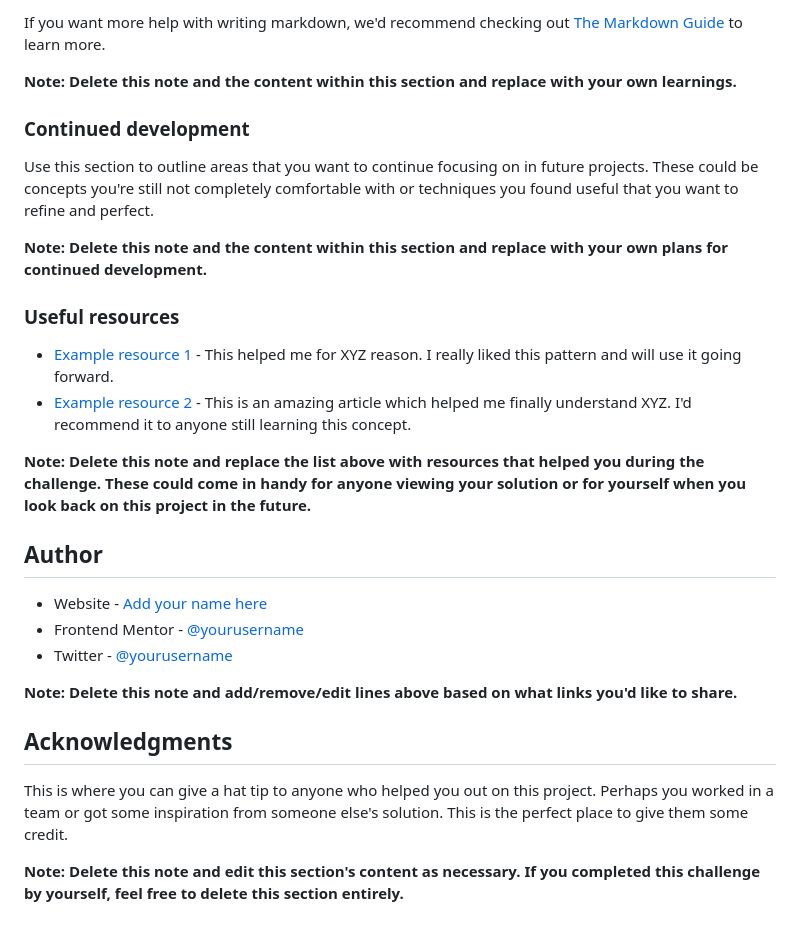
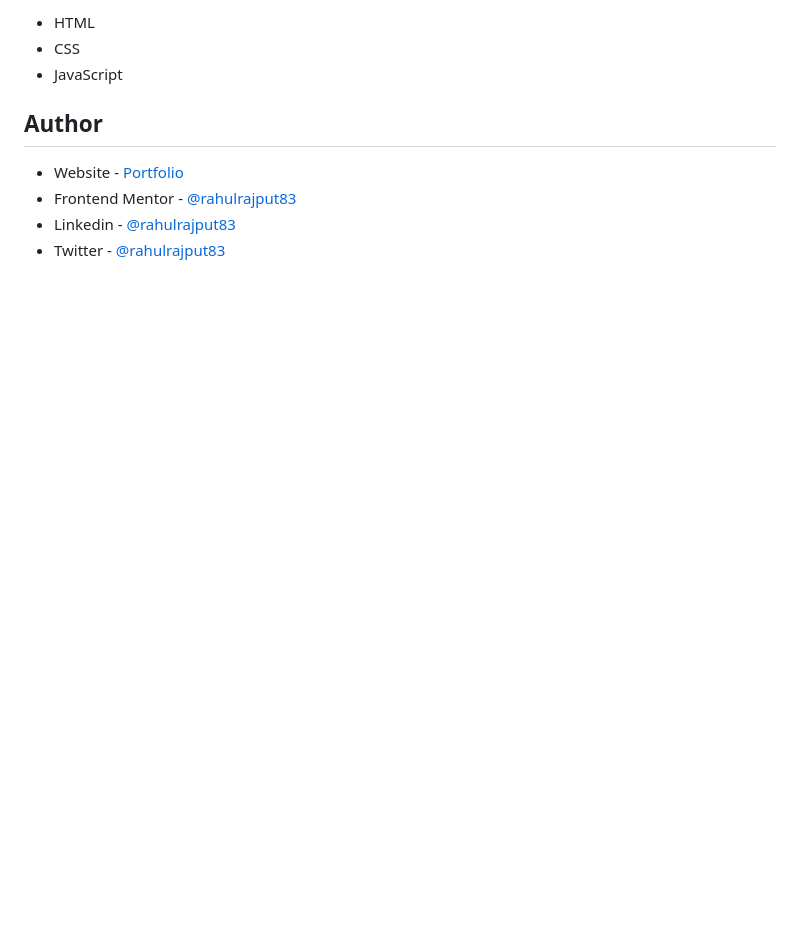
Before and after one commit to rahulrajput83/tip-calculator-app, a Markdown page: README-template.md, the part around the change printed below. GitHub-like rendering; blank space fills up the shorter version.

```diff
--- a/README-template.md
+++ b/README-template.md
@@ -82,30 +36,10 @@ const proudOfThisFunc = () => {
-If you want more help with writing markdown, we'd recommend checking out [The Markdown Guide](https://www.markdownguide.org/) to learn more.
-
-**Note: Delete this note and the content within this section and replace with your own learnings.**
-
-### Continued development
-
-Use this section to outline areas that you want to continue focusing on in future projects. These could be concepts you're still not completely comfortable with or techniques you found useful that you want to refine and perfect.
-
-**Note: Delete this note and the content within this section and replace with your own plans for continued development.**
-
-### Useful resources
-
-- [Example resource 1](https://www.example.com) - This helped me for XYZ reason. I really liked this pattern and will use it going forward.
-- [Example resource 2](https://www.example.com) - This is an amazing article which helped me finally understand XYZ. I'd recommend it to anyone still learning this concept.
-
-**Note: Delete this note and replace the list above with resources that helped you during the challenge. These could come in handy for anyone viewing your solution or for yourself when you look back on this project in the future.**
+- HTML
+- CSS
+- JavaScript
 
 ## Author
 
-- Website - [Add your name here](https://www.your-site.com)
-- Frontend Mentor - [@yourusername](https://www.frontendmentor.io/profile/yourusername)
-- Twitter - [@yourusername](https://www.twitter.com/yourusername)
-
-**Note: Delete this note and add/remove/edit lines above based on what links you'd like to share.**
-
-## Acknowledgments
-
-This is where you can give a hat tip to anyone who helped you out on this project. Perhaps you worked in a team or got some inspiration from someone else's solution. This is the perfect place to give them some credit.
-
-**Note: Delete this note and edit this section's content as necessary. If you completed this challenge by yourself, feel free to delete this section entirely.**
+- Website - [Portfolio](https://rahulrajput83-portfolio.vercel.app/)
+- Frontend Mentor - [@rahulrajput83](https://www.frontendmentor.io/profile/rahulrajput83)
+- Linkedin - [@rahulrajput83](https://www.linkedin.com/in/rahulrajput83/)
+- Twitter - [@rahulrajput83](https://twitter.com/rahulrajput_83)
```
Also changed, not shown: other parts of README-template.md (+3 -49 lines), README.md (added, +93 -0 lines), images/screenshot.png (added), 2 other files.
